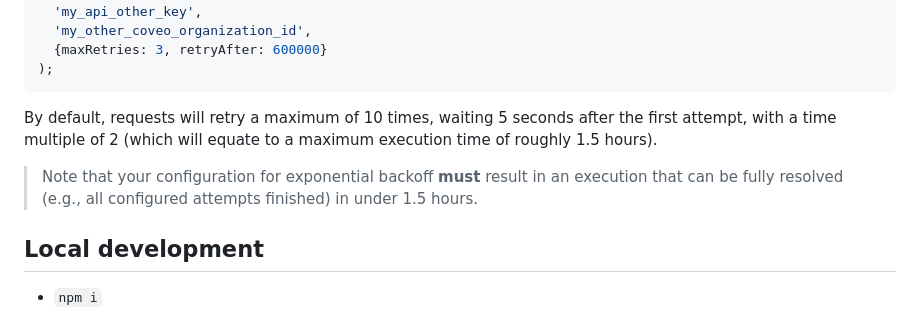
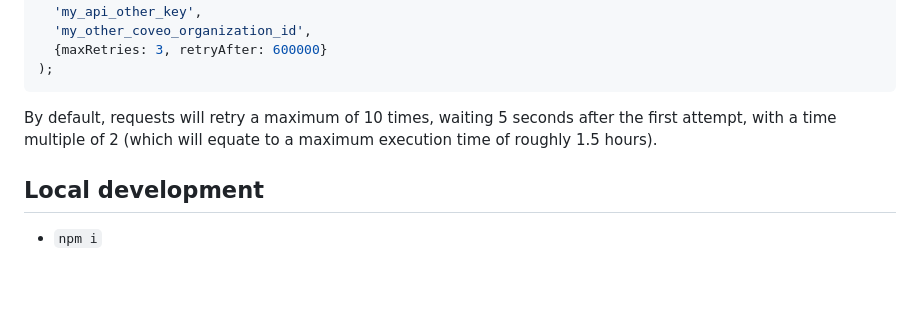
Before and after one commit to coveo/push-api-client.js, a Markdown page: README.md, the part around the change. GitHub-like rendering; blank space fills up the shorter version.

Commit message:
Remove outdated note from README

```diff
--- a/README.md
+++ b/README.md
@@ -88,8 +88,6 @@ const pushSource = new PushSource(
 
 By default, requests will retry a maximum of 10 times, waiting 5 seconds after the first attempt, with a time multiple of 2 (which will equate to a maximum execution time of roughly 1.5 hours).
 
-> Note that your configuration for exponential backoff **must** result in an execution that can be fully resolved (e.g., all configured attempts finished) in under 1.5 hours.
-
 ## Local development
 
 - `npm i`
```
